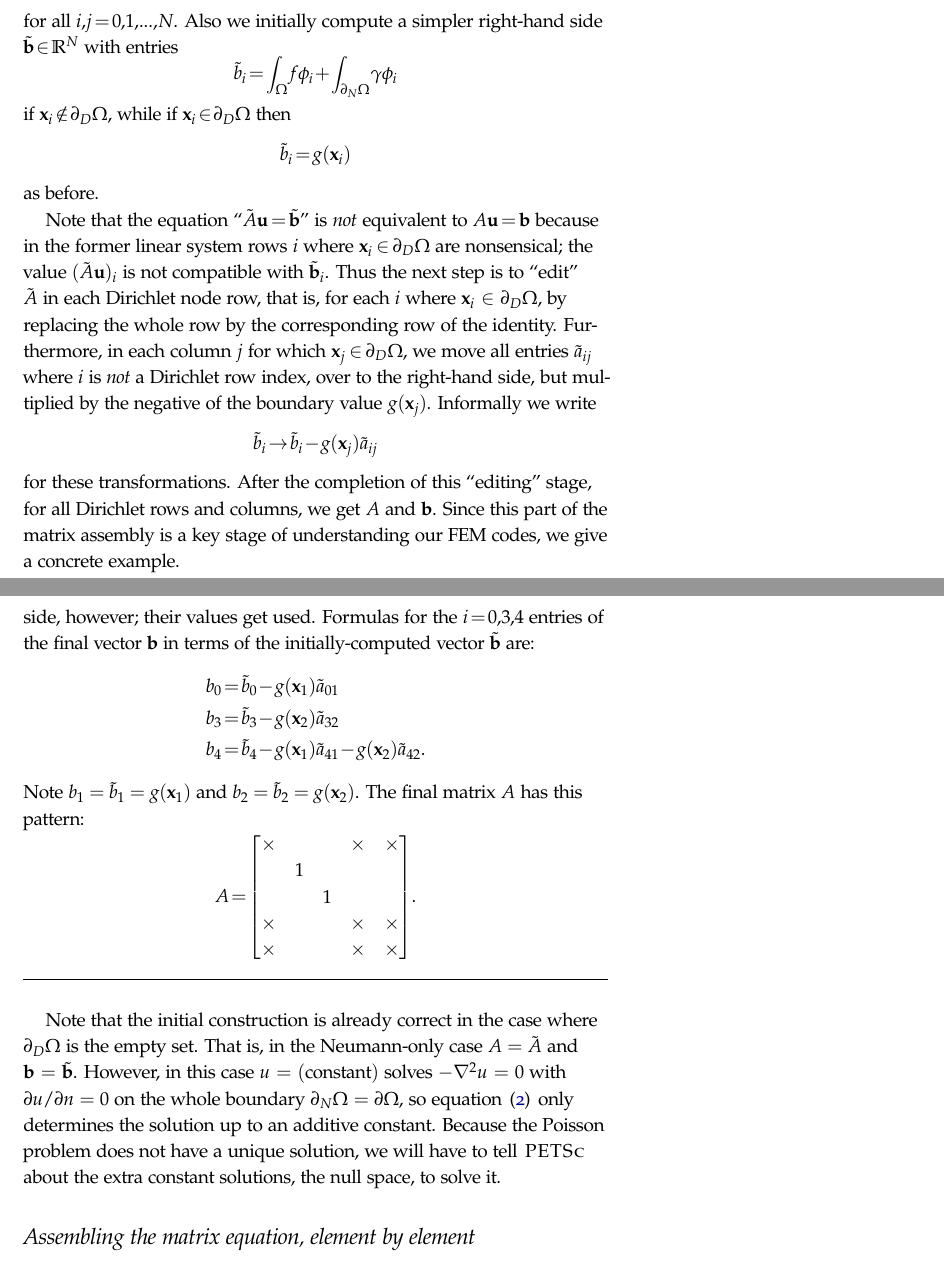
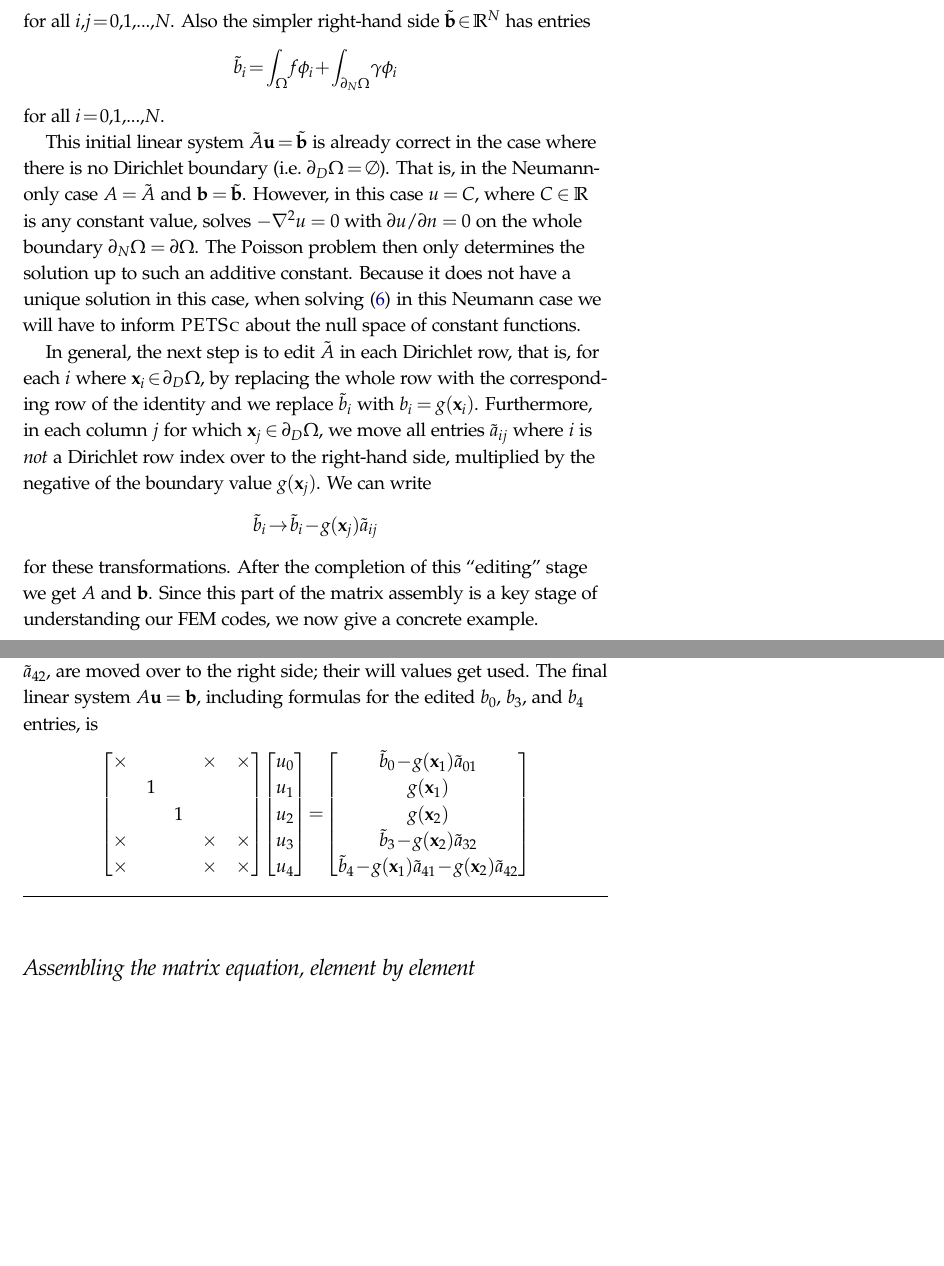
Before and after one commit to bueler/p4pdes, a LaTeX thesis (tex/book.tex, which reads tex/linear.tex): two parts of pages 22 and 23 of 39, joined at a grey line, cut so that both start at the same text, the shorter picture padded with empty space. Compiled offline with pdfLaTeX.

Commit message:
improve text in "Construction the FEM linear system" section

```diff
--- a/tex/book.tex
+++ b/tex/book.tex
@@ -127,8 +127,8 @@
 \newcommand{\ZZ}{\mathbb{Z}}
 
 \newcommand{\X}{\times}  % for nonzero entries in matrices
-\newcommand{\redX}{{\color{red} \bm{\X}}}
-\newcommand{\blueX}{{\color{blue} \bm{\X}}}
+\newcommand{\redX}{{\color{red} \bm{\underline{\X}}}}
+\newcommand{\blueX}{{\color{blue} \bm{\underline{\X}}}}
 
 \newcommand{\eps}{\epsilon}
 \newcommand{\lam}{\lambda}
--- a/tex/linear.tex
+++ b/tex/linear.tex
@@ -249,12 +250,12 @@ In practice we \emph{don't} initially build $A$ as described above.  We initiall
 \end{equation*}
-for all $i,j=0,1,\dots,N$.  Also we initially compute a simpler right-hand side $\tilde \bb\in\RR^N$ with entries
+for all $i,j=0,1,\dots,N$.  Also the simpler right-hand side $\tilde \bb\in\RR^N$ has entries
     $$\tilde b_i = \int_\Omega f \phi_i + \int_{\partial_N\Omega} \gamma \phi_i$$
-if $\bx_i \notin \partial_D \Omega$, while if $\bx_i \in \partial_D \Omega$ then
-    $$\tilde b_i = g(\bx_{i})$$
-as before.
+for all $i=0,1,\dots,N$.
 
-Note that the equation ``$\tilde A \bu =\tilde \bb$'' is \emph{not} equivalent to $A\bu = \bb$ because in the former linear system rows $i$ where $\bx_i \in \partial_D \Omega$ are nonsensical; the value $(\tilde A \bu)_i$ is not compatible with $\tilde \bb_i$.  Thus the next step is to  ``edit'' $\tilde A$ in each Dirichlet node row, that is, for each $i$ where $\bx_i \in \partial_D \Omega$, by replacing the whole row by the corresponding row of the identity.  Furthermore, in each column $j$ for which $\bx_j \in \partial_D \Omega$, we move all entries $\tilde a_{ij}$ where $i$ is \emph{not} a Dirichlet row index, over to the right-hand side, but multiplied by the negative of the boundary value $g(\bx_{j})$.  Informally we write
+This initial linear system $\tilde A\bu=\tilde \bb$ is already correct in the case where there is no Dirichlet boundary (i.e.~$\partial_D \Omega=\emptyset$).  That is, in the Neumann-only case $A=\tilde A$ and $\bb = \tilde \bb$.  However, in this case $u=C$, where $C\in\RR$ is any constant value, solves $-\grad^2 u=0$ with $\partial u/\partial n = 0$ on the whole boundary $\partial_N \Omega = \partial \Omega$.  The Poisson problem then only determines the solution up to such an additive constant.  Because it does not have a unique solution in this case, when solving \eqref{poissonmatrix} in this Neumann case we will have to inform \PETSc about the null space of constant functions.
+
+In general, the next step is to edit $\tilde A$ in each Dirichlet row, that is, for each $i$ where $\bx_i \in \partial_D \Omega$, by replacing the whole row with the corresponding row of the identity and we replace $\tilde b_i$ with $b_i = g(\bx_i)$.  Furthermore, in each column $j$ for which $\bx_j \in \partial_D \Omega$, we move all entries $\tilde a_{ij}$ where $i$ is \emph{not} a Dirichlet row index over to the right-hand side, multiplied by the negative of the boundary value $g(\bx_{j})$.  We can write
     $$\tilde b_i \to \tilde b_i - g(\bx_{j}) \tilde a_{ij}$$
-for these transformations.  After the completion of this ``editing'' stage, for all Dirichlet rows and columns, we get $A$ and $\bb$.  Since this part of the matrix assembly is a key stage of understanding our FEM codes, we give a concrete example.
+for these transformations.  After the completion of this ``editing'' stage we get $A$ and $\bb$.  Since this part of the matrix assembly is a key stage of understanding our FEM codes, we now give a concrete example.
 
 \medskip\noindent\hrulefill
@@ -282,28 +283,37 @@ Note $\tilde a_{ij}=0$ only where the integral $\int_\Omega \grad \phi_j \cdot \
 \X & \redX & \redX & \X & \X
 \end{bmatrix}.
 \end{equation*}
-The {\color{blue} blue} entries are changed to $0$ or $1$ so that these rows become rows of the identity; their computed values are tossed out.  The {\color{red} red} entries, specifically the four entries $\tilde a_{01}$, $\tilde a_{32}$, $\tilde a_{41}$, and $\tilde a_{42}$, are moved over to the right side, however; their values get used.  Formulas for the $i=0,3,4$ entries of the final vector $\bb$ in terms of the initially-computed vector $\tilde\bb$ are:
-\begin{align*}
-b_0 &= \tilde b_0 - g(\bx_1) \tilde a_{01} \\
-b_3 &= \tilde b_3 - g(\bx_2) \tilde a_{32} \\
-b_4 &= \tilde b_4 - g(\bx_1) \tilde a_{41} - g(\bx_2) \tilde a_{42}.
-\end{align*}
-Note $b_1=\tilde b_1=g(\bx_1)$ and $b_2 = \tilde b_2 = g(\bx_2)$.  The final matrix $A$ has this pattern:
+The underlined {\color{blue} blue} entries are changed to $0$ or $1$ so that these rows become rows of the identity; the old computed values $\tilde a_{ij}$ are tossed out.  The unerlined {\color{red} red} entries, specifically the four entries $\tilde a_{01}$, $\tilde a_{32}$, $\tilde a_{41}$, and $\tilde a_{42}$, are moved over to the right side; their will values get used.  The final linear system $A \bu = \bb$, including formulas for the edited $b_0$, $b_3$, and $b_4$ entries, is
 \begin{equation*}
-A = \begin{bmatrix}
+\begin{bmatrix}
 \X & & & \X & \X \\
  & \,1\, & & & \\
  & & \,1\, & & \\
 \X & & & \X & \X \\
 \X & & & \X & \X
-\end{bmatrix}.
+\end{bmatrix}
+\begin{bmatrix}
+u_0 \\
+u_1 \\
+u_2 \\
+u_3 \\
+u_4
+\end{bmatrix}
+=
+\begin{bmatrix}
+\tilde b_0 - g(\bx_1) \tilde a_{01} \\
+g(\bx_1) \\
+g(\bx_2) \\
+\tilde b_3 - g(\bx_2) \tilde a_{32} \\
+\tilde b_4 - g(\bx_1) \tilde a_{41} - g(\bx_2) \tilde a_{42}
+\end{bmatrix}
 \end{equation*}
 \end{example}
 \noindent\hrulefill
 
 \bigskip
 
-Note that the initial construction is already correct in the case where $\partial_D \Omega$ is the empty set.  That is, in the Neumann-only case $A=\tilde A$ and $\bb = \tilde \bb$.  However, in this case $u=(\text{constant})$ solves $-\grad^2 u=0$ with $\partial u/\partial n = 0$ on the whole boundary $\partial_N \Omega = \partial \Omega$, so equation \eqref{poissonweak} only determines the solution up to an additive constant.  Because the Poisson problem does not have a unique solution, we will have to tell \PETSc about the extra constant solutions, the null space, to solve it.
+
 
 
 \section{Assembling the matrix equation, element by element}
```
Also changed, not shown: tex/linear.tex (31 more changed lines).
